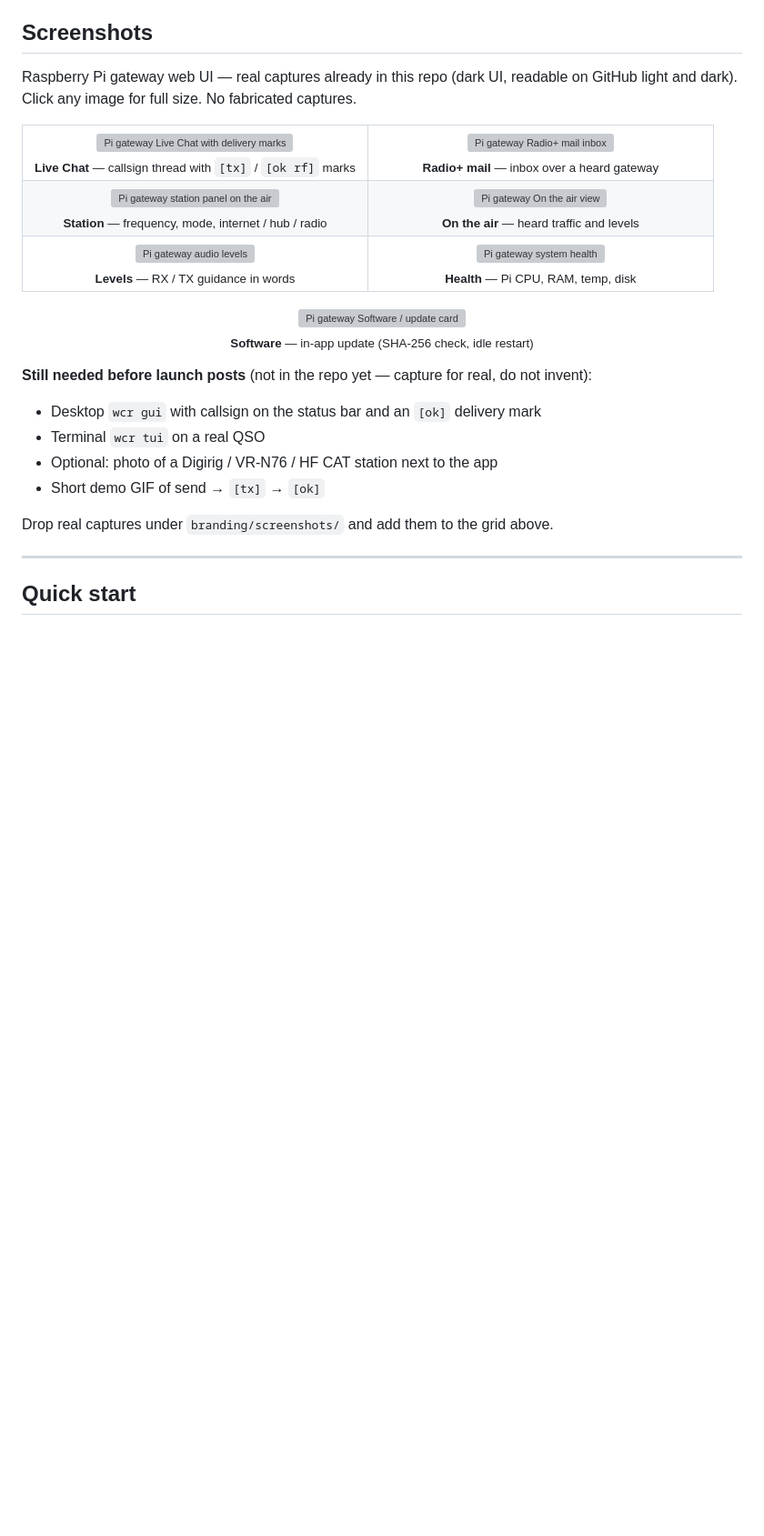
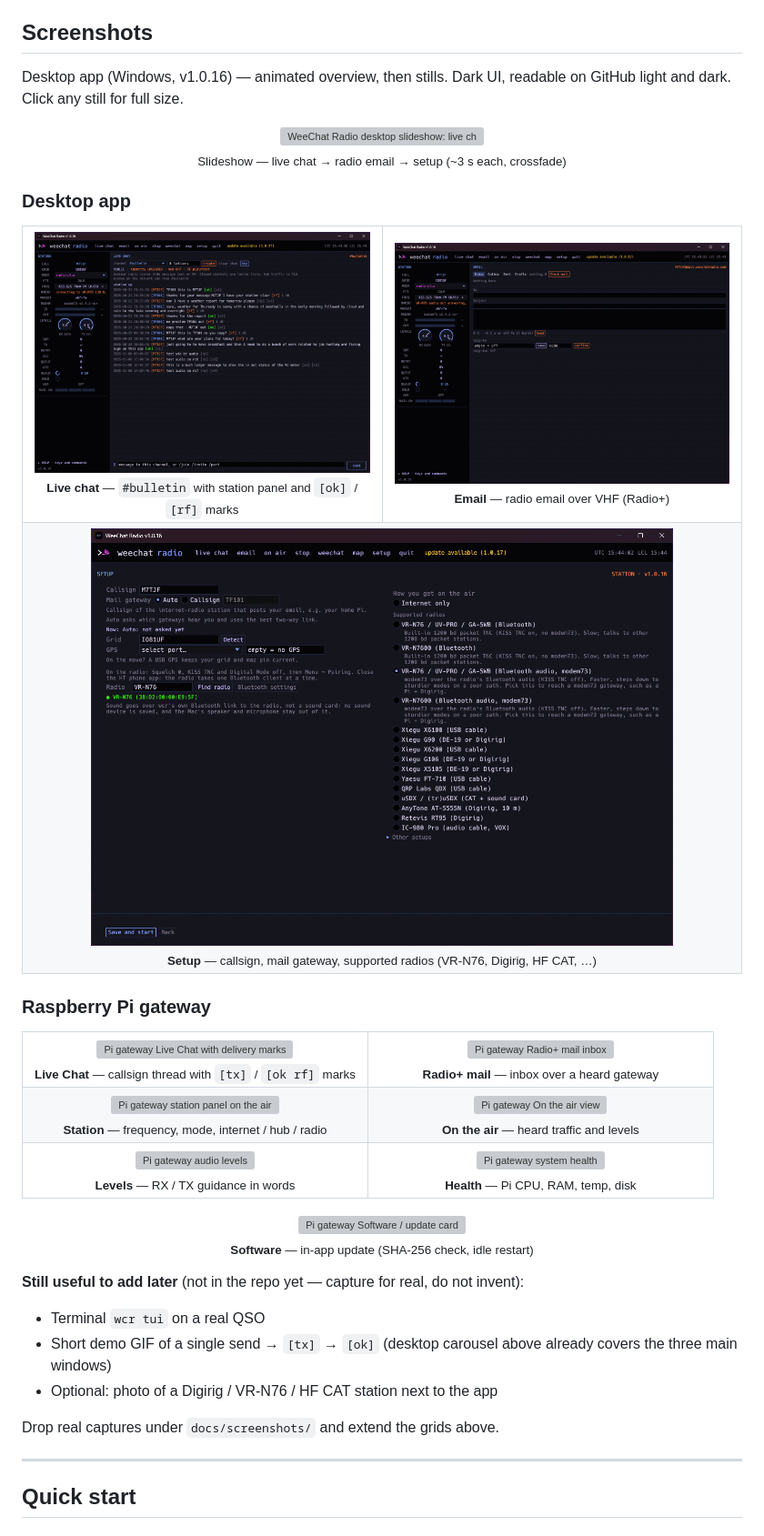
Before and after one commit to thaum-labs/weechat-radio, a Markdown page: README.md, the part around the change. Shown: that part at 91% size. Rendered like a GitHub page; pictures changed too: docs/screenshots/desktop-email.png (added), docs/screenshots/desktop-live-chat.png (added), docs/screenshots/desktop-setup.png (added); blank space fills up the shorter version; grey boxes are pictures that could not be loaded.

Commit message:
README: desktop screenshots plus crossfade carousel GIF
- Add docs/screenshots desktop live-chat, email, and setup PNGs
  (from Tobias's Windows app captures; not under web/).
- Build docs/screenshots/desktop-tour.gif with the ffmpeg
  SO-style alpha fade + overlay + palettegen path (~3s hold,
  0.75s crossfade, 1024×734, looping).
- Lead Screenshots with the centred carousel (links to full-size
  live chat), then a captioned desktop grid and the Pi gateway
  grid as secondary. Drop desktop items from the still-needed list.

```diff
--- a/README.md
+++ b/README.md
@@ -36,7 +36,47 @@ WeeChat is a trademark of Sébastien Helleu. This project is independent.
 
 ## Screenshots
 
-Raspberry Pi gateway web UI — real captures already in this repo (dark UI, readable on GitHub light and dark). Click any image for full size. No fabricated captures.
+Desktop app (Windows, v1.0.16) — animated overview, then stills. Dark UI, readable on GitHub light and dark. Click any still for full size.
+
+<p align="center">
+  <a href="docs/screenshots/desktop-live-chat.png">
+    <img src="docs/screenshots/desktop-tour.gif" alt="WeeChat Radio desktop slideshow: live chat, email, and setup" width="720" />
+  </a>
+  <br />
+  <sub>Slideshow — live chat → radio email → setup (~3&nbsp;s each, crossfade)</sub>
+</p>
+
+### Desktop app
+
+<table>
+  <tr>
+    <td align="center" valign="top" width="50%">
+      <a href="docs/screenshots/desktop-live-chat.png">
+        <img src="docs/screenshots/desktop-live-chat.png" alt="Desktop live chat on #bulletin with station panel" width="480" />
+      </a>
+      <br />
+      <sub><b>Live chat</b> — <code>#bulletin</code> with station panel and <code>[ok]</code> / <code>[rf]</code> marks</sub>
+    </td>
+    <td align="center" valign="top" width="50%">
+      <a href="docs/screenshots/desktop-email.png">
+        <img src="docs/screenshots/desktop-email.png" alt="Desktop radio email over VHF" width="480" />
+      </a>
+      <br />
+      <sub><b>Email</b> — radio email over VHF (Radio+)</sub>
+    </td>
+  </tr>
+  <tr>
+    <td align="center" valign="top" colspan="2">
+      <a href="docs/screenshots/desktop-setup.png">
+        <img src="docs/screenshots/desktop-setup.png" alt="Desktop setup: callsign, gateway, supported radios" width="640" />
+      </a>
+      <br />
+      <sub><b>Setup</b> — callsign, mail gateway, supported radios (VR-N76, Digirig, HF CAT, …)</sub>
+    </td>
+  </tr>
+</table>
+
+### Raspberry Pi gateway
 
 <table>
   <tr>
@@ -97,14 +137,13 @@ Raspberry Pi gateway web UI — real captures already in this repo (dark UI, rea
   <sub><b>Software</b> — in-app update (SHA-256 check, idle restart)</sub>
 </p>
 
-**Still needed before launch posts** (not in the repo yet — capture for real, do not invent):
+**Still useful to add later** (not in the repo yet — capture for real, do not invent):
 
-- Desktop `wcr gui` with callsign on the status bar and an `[ok]` delivery mark
 - Terminal `wcr tui` on a real QSO
+- Short demo GIF of a single send → `[tx]` → `[ok]` (desktop carousel above already covers the three main windows)
 - Optional: photo of a Digirig / VR-N76 / HF CAT station next to the app
-- Short demo GIF of send → `[tx]` → `[ok]`
 
-Drop real captures under `branding/screenshots/` and add them to the grid above.
+Drop real captures under `docs/screenshots/` and extend the grids above.
 
 ---
 
```
Also changed, not shown: 1 other file.
